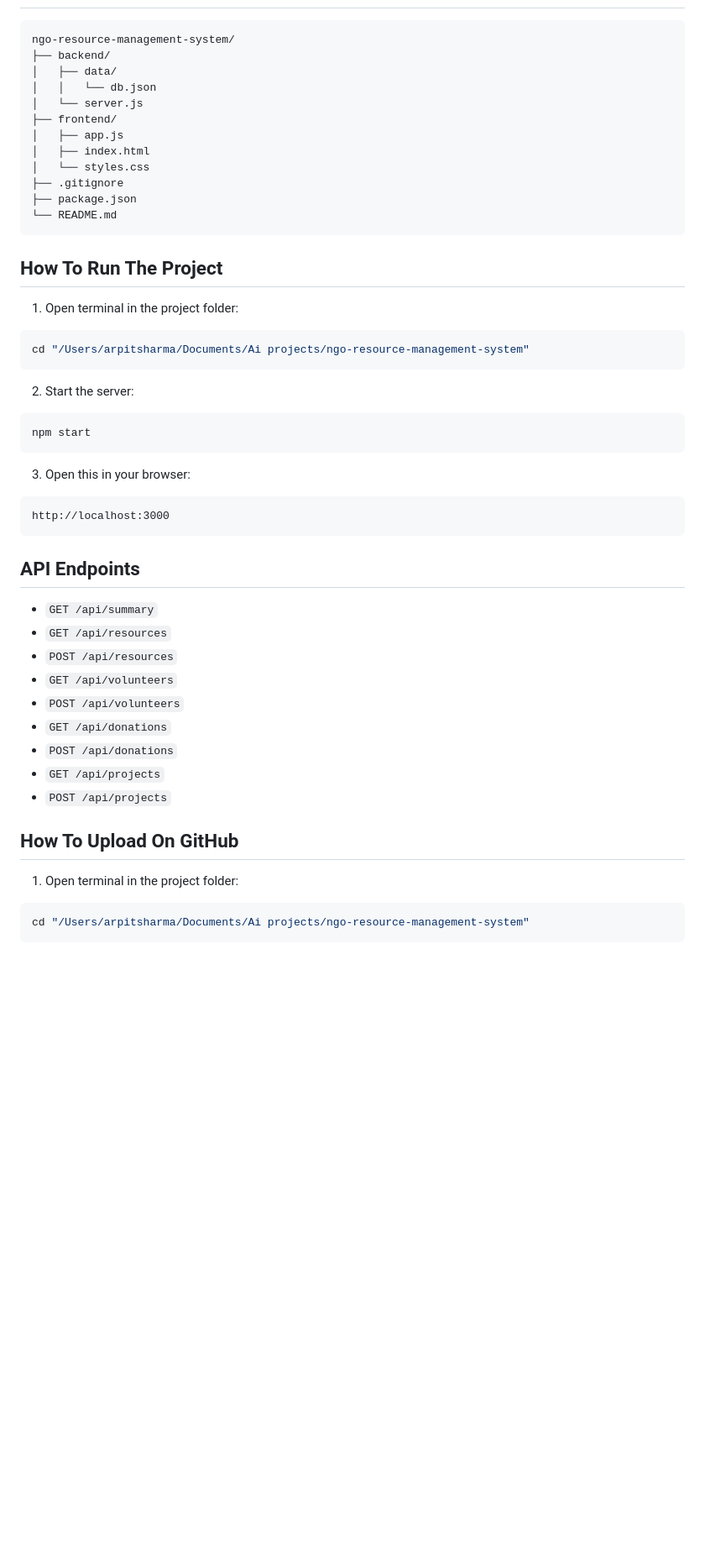
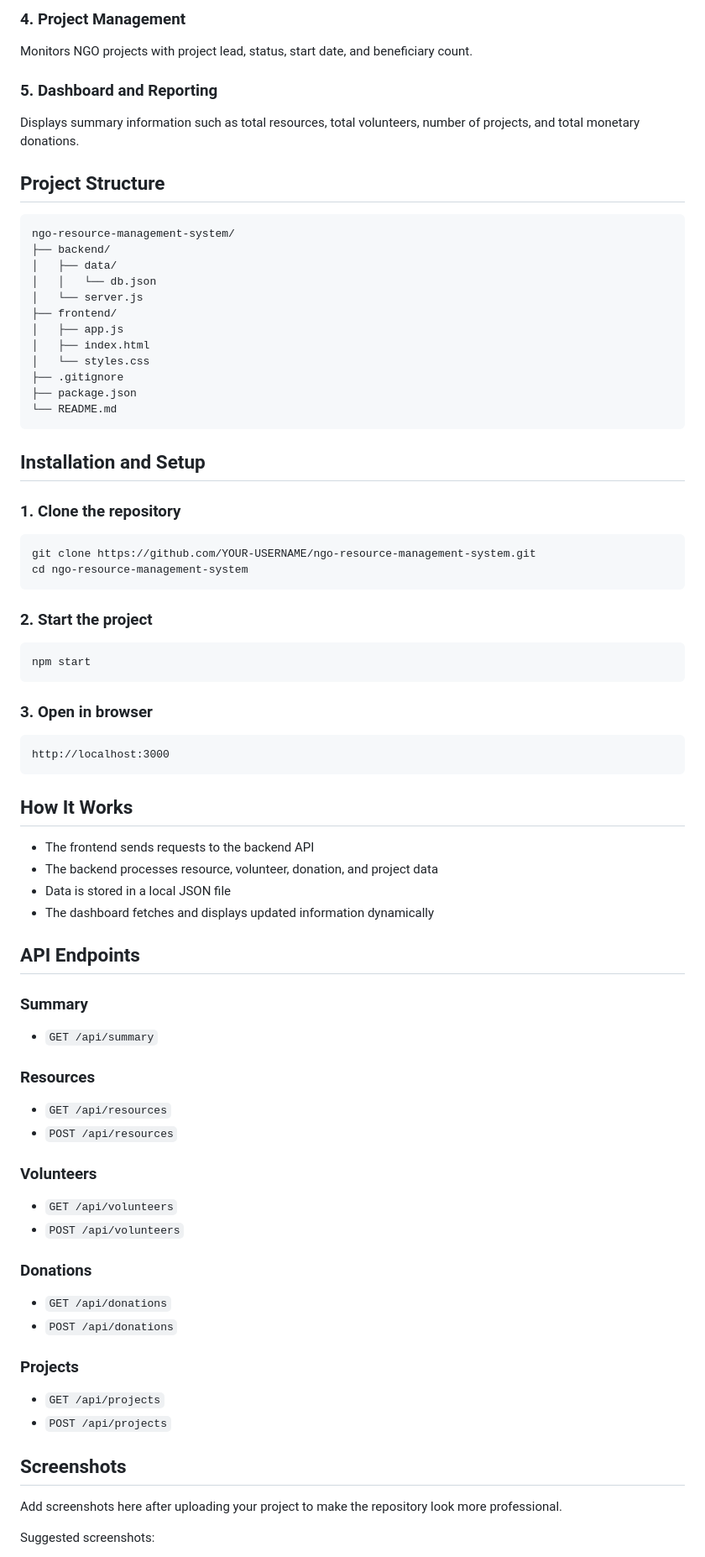
Before and after one commit to ArpitSharma-code/ngo-resource-management-system, a Markdown page: README.md, the part around one of its changes. Shown at 84% size. GitHub-like rendering; blank space fills up the shorter version.

````diff
--- a/README.md
+++ b/README.md
@@ -33,3 +65,12 @@ The system provides a single dashboard to organize this information and improve
+### 4. Project Management
+
+Monitors NGO projects with project lead, status, start date, and beneficiary count.
+
+### 5. Dashboard and Reporting
+
+Displays summary information such as total resources, total volunteers, number of projects, and total monetary donations.
+
+## Project Structure
 
 ```text
 ngo-resource-management-system/
@@ -46,43 +87,63 @@ ngo-resource-management-system/
 └── README.md
 ```
 
-## How To Run The Project
+## Installation and Setup
 
-1. Open terminal in the project folder:
+### 1. Clone the repository
 
 ```bash
-cd "/Users/arpitsharma/Documents/Ai projects/ngo-resource-management-system"
+git clone https://github.com/YOUR-USERNAME/ngo-resource-management-system.git
+cd ngo-resource-management-system
 ```
 
-2. Start the server:
+### 2. Start the project
 
 ```bash
 npm start
 ```
 
-3. Open this in your browser:
+### 3. Open in browser
 
 ```text
 http://localhost:3000
 ```
 
+## How It Works
+
+- The frontend sends requests to the backend API
+- The backend processes resource, volunteer, donation, and project data
+- Data is stored in a local JSON file
+- The dashboard fetches and displays updated information dynamically
+
 ## API Endpoints
 
+### Summary
+
 - `GET /api/summary`
+
+### Resources
+
 - `GET /api/resources`
 - `POST /api/resources`
+
+### Volunteers
+
 - `GET /api/volunteers`
 - `POST /api/volunteers`
+
+### Donations
+
 - `GET /api/donations`
 - `POST /api/donations`
+
+### Projects
+
 - `GET /api/projects`
 - `POST /api/projects`
 
-## How To Upload On GitHub
+## Screenshots
 
-1. Open terminal in the project folder:
+Add screenshots here after uploading your project to make the repository look more professional.
 
-```bash
-cd "/Users/arpitsharma/Documents/Ai projects/ngo-resource-management-system"
-```
+Suggested screenshots:
 
````
Also changed, not shown: other parts of README.md (+100 -59 lines).
